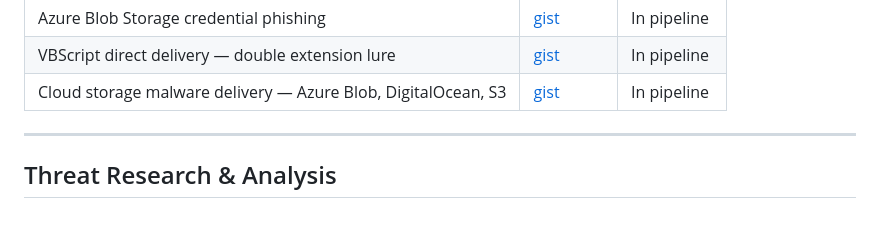
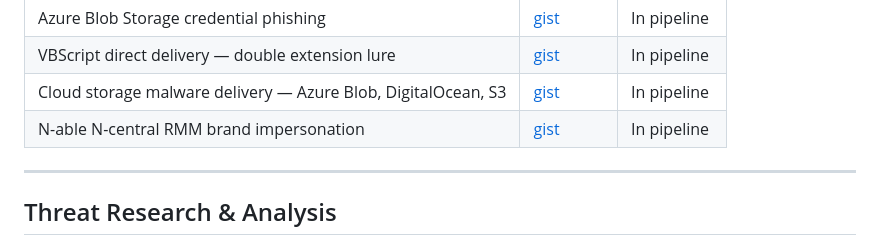
Before and after one commit to yana-ivanov/cybersecurity-portfolio, a Markdown page: README.md, the part around the change. Rendered like a GitHub page; blank space fills up the shorter version.

Commit message:
Add N-able N-central rule to README gist table

```diff
--- a/README.md
+++ b/README.md
@@ -68,6 +68,7 @@ Open-source detection rules contributed to [Sublime Security's production rulese
 | Azure Blob Storage credential phishing | [gist](https://gist.github.com/yana-ivanov/b588b43e61e541448a76fe36e010d8a0) | In pipeline |
 | VBScript direct delivery — double extension lure | [gist](https://gist.github.com/yana-ivanov/d994206428f2fd0ffb29d33cdaf8bec1) | In pipeline |
 | Cloud storage malware delivery — Azure Blob, DigitalOcean, S3 | [gist](https://gist.github.com/yana-ivanov/0fd34b894af2aa590274ca46946a3aef) | In pipeline |
+| N-able N-central RMM brand impersonation | [gist](https://gist.github.com/yana-ivanov/1c5ba3060d752516eacf86fb4e04f28f) | In pipeline |
 
 ---
 
```
